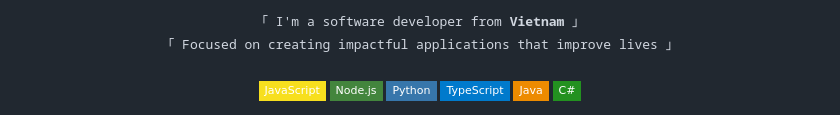
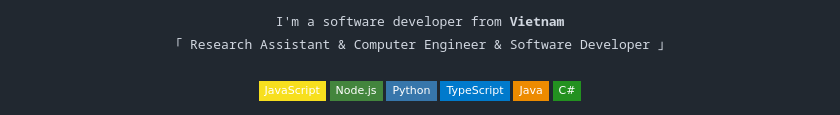
Before and after one commit to nguyenngoclongdev/nguyenngoclongdev, a Markdown page: README.md, the part around one of its changes. Drawn GitHub-style; badges without logos.

```diff
--- a/README.md
+++ b/README.md
@@ -19,36 +15,32 @@
 <p align="center">
-        <!-- Intro -->
-        <samp>
-                「 I'm a software developer from <b>Vietnam</b> 」
-                <br>
-                「 Focused on creating impactful applications that improve lives</b> 」
-                <br>
-                <br>
-        </samp>
-        <!-- Technologies -->
-        <!-- JavaScript -->
-        <a href="https://github.com/nguyenngoclongdev?tab=repositories" target="_blank"><img alt="JavaScript"
-                        src="https://img.shields.io/badge/-JavaScript-F7DF1E?style=flat-square&logo=JavaScript&logoColor=black">
-        </a>
-        <!-- Nodejs -->
-        <a href="https://github.com/nguyenngoclongdev?tab=repositories" target="_blank"><img alt="React"
-                        src="https://img.shields.io/badge/Node.js-43853D?style=flat-square&logo=node.js&logoColor=white">
-        </a>
-        <!-- Python -->
-        <a href="https://github.com/nguyenngoclongdev?tab=repositories" target="_blank"><img alt="Python"
-                        src="https://img.shields.io/badge/Python-3776AB?style=flat-square&logo=Python&logoColor=white">
-        </a>
-        <!-- Typescript -->
-        <a href="https://github.com/nguyenngoclongdev?tab=repositories" target="_blank"><img alt="Typescript"
-                        src="https://img.shields.io/badge/TypeScript-007ACC?style=flat-square&logo=Typescript&logoColor=white">
-        </a>
-        <!-- Java -->
-        <a href="https://github.com/nguyenngoclongdev?tab=repositories" target="_blank"><img alt="Java"
-                        src="https://img.shields.io/badge/Java-ED8B00?style=flat-square&logo=openjdk">
-        </a>
-        <!-- C# -->
-        <a href="https://github.com/nguyenngoclongdev?tab=repositories" target="_blank"><img alt="Arduino"
-                        src="https://img.shields.io/badge/C%23-239120?style=flat-square&logo=c-sharp">
-        </a>
+    <samp>
+        I'm a software developer from <b>Vietnam</b><br>
+        「 Research Assistant & Computer Engineer & Software Developer</b> 」<br>
+    </samp>
+    <br>
+    <!-- JavaScript -->
+    <a href="https://github.com/nguyenngoclongdev?tab=repositories" target="_blank">
+        <img src="https://img.shields.io/badge/-JavaScript-F7DF1E?style=flat-square&logo=JavaScript&logoColor=black">
+    </a>
+    <!-- Nodejs -->
+    <a href="https://github.com/nguyenngoclongdev?tab=repositories" target="_blank">
+        <img src="https://img.shields.io/badge/Node.js-43853D?style=flat-square&logo=node.js&logoColor=white">
+    </a>
+    <!-- Python -->
+    <a href="https://github.com/nguyenngoclongdev?tab=repositories" target="_blank">
+        <img src="https://img.shields.io/badge/Python-3776AB?style=flat-square&logo=Python&logoColor=white">
+    </a>
+    <!-- Typescript -->
+    <a href="https://github.com/nguyenngoclongdev?tab=repositories" target="_blank">
+        <img src="https://img.shields.io/badge/TypeScript-007ACC?style=flat-square&logo=Typescript&logoColor=white">
+    </a>
+    <!-- Java -->
+    <a href="https://github.com/nguyenngoclongdev?tab=repositories" target="_blank">
+        <img src="https://img.shields.io/badge/Java-ED8B00?style=flat-square&logo=openjdk">
+    </a>
+    <!-- C# -->
+    <a href="https://github.com/nguyenngoclongdev?tab=repositories" target="_blank">
+        <img src="https://img.shields.io/badge/C%23-239120?style=flat-square&logo=c-sharp">
+    </a>
 </p>
 
```
Also changed, not shown: other parts of README.md (+36 -68 lines).
